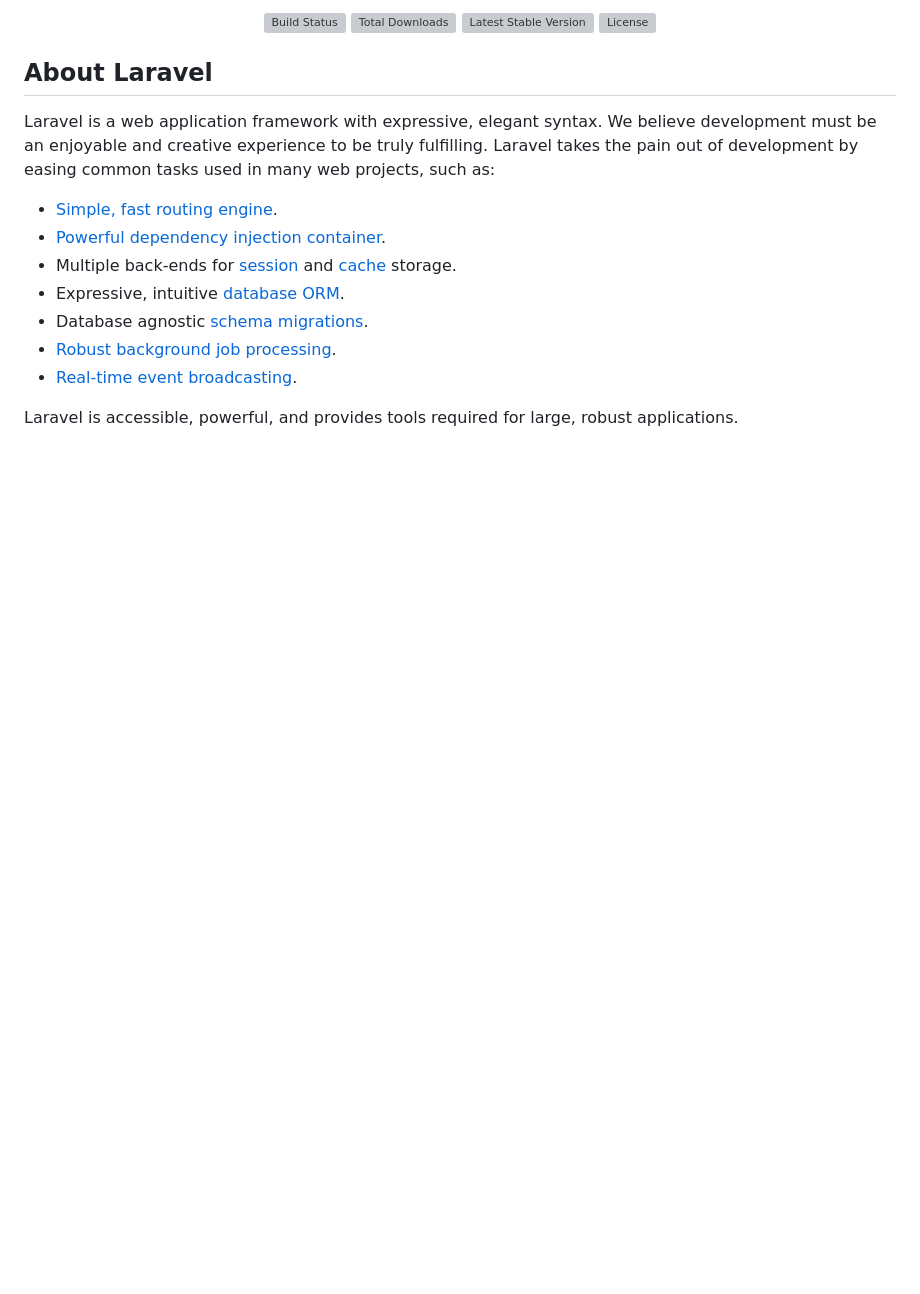
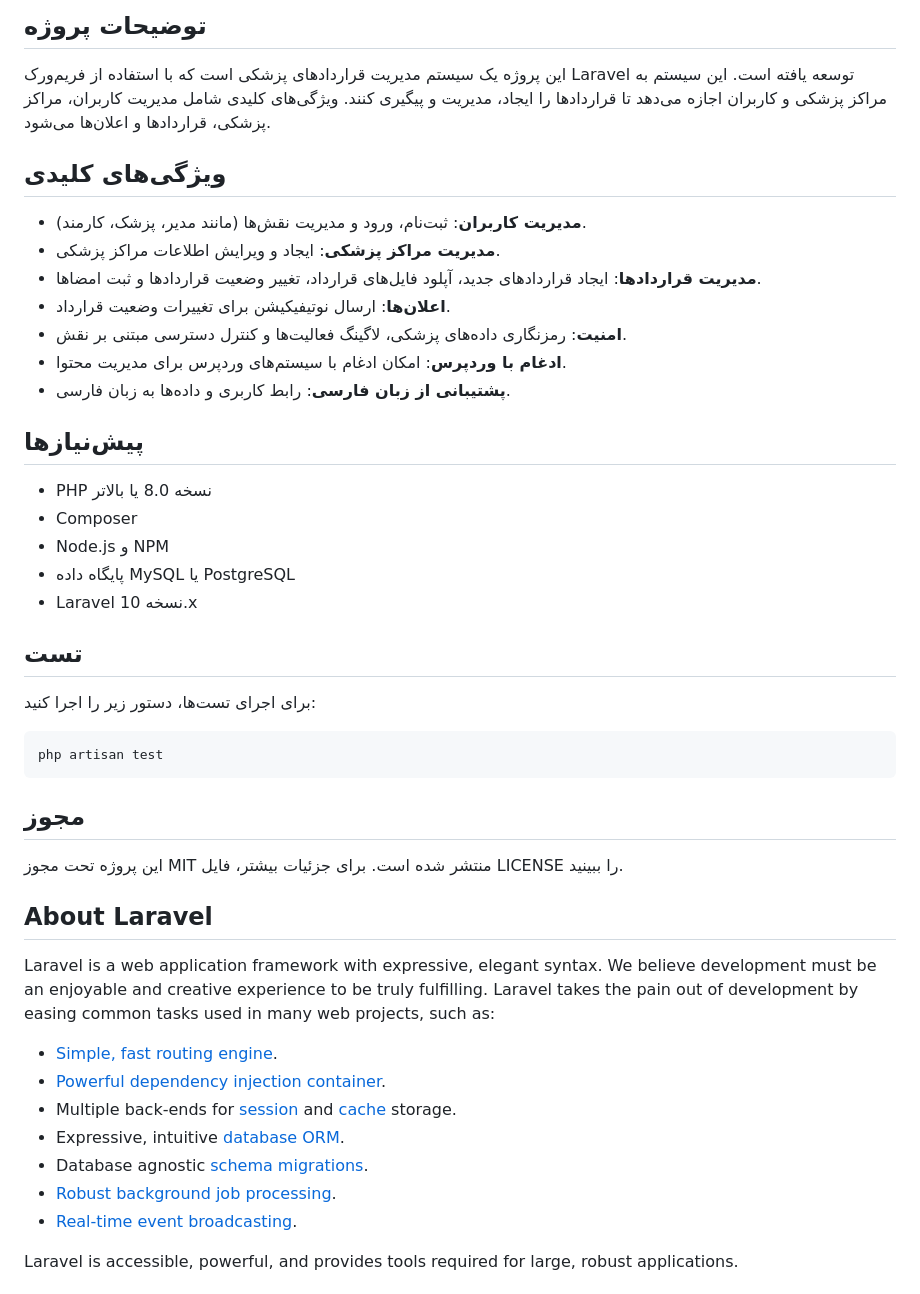
Before and after one commit to MortezaRajabzadeh/medical-contract, a Markdown page: README.md, the part around the change printed below. Drawn GitHub-style; blank space fills up the shorter version; grey boxes are pictures that could not be loaded.

Commit message:
Merge remote changes

````diff
--- a/README.md
+++ b/README.md
@@ -2,10 +2,31 @@
 
-<p align="center">
-<a href="https://github.com/laravel/framework/actions"><img src="https://github.com/laravel/framework/workflows/tests/badge.svg" alt="Build Status"></a>
-<a href="https://packagist.org/packages/laravel/framework"><img src="https://img.shields.io/packagist/dt/laravel/framework" alt="Total Downloads"></a>
-<a href="https://packagist.org/packages/laravel/framework"><img src="https://img.shields.io/packagist/v/laravel/framework" alt="Latest Stable Version"></a>
-<a href="https://packagist.org/packages/laravel/framework"><img src="https://img.shields.io/packagist/l/laravel/framework" alt="License"></a>
-</p>
+## توضیحات پروژه
+این پروژه یک سیستم مدیریت قراردادهای پزشکی است که با استفاده از فریم‌ورک Laravel توسعه یافته است. این سیستم به مراکز پزشکی و کاربران اجازه می‌دهد تا قراردادها را ایجاد، مدیریت و پیگیری کنند. ویژگی‌های کلیدی شامل مدیریت کاربران، مراکز پزشکی، قراردادها و اعلان‌ها می‌شود.
+
+## ویژگی‌های کلیدی
+- **مدیریت کاربران**: ثبت‌نام، ورود و مدیریت نقش‌ها (مانند مدیر، پزشک، کارمند).
+- **مدیریت مراکز پزشکی**: ایجاد و ویرایش اطلاعات مراکز پزشکی.
+- **مدیریت قراردادها**: ایجاد قراردادهای جدید، آپلود فایل‌های قرارداد، تغییر وضعیت قراردادها و ثبت امضاها.
+- **اعلان‌ها**: ارسال نوتیفیکیشن برای تغییرات وضعیت قرارداد.
+- **امنیت**: رمزنگاری داده‌های پزشکی، لاگینگ فعالیت‌ها و کنترل دسترسی مبتنی بر نقش.
+- **ادغام با وردپرس**: امکان ادغام با سیستم‌های وردپرس برای مدیریت محتوا.
+- **پشتیبانی از زبان فارسی**: رابط کاربری و داده‌ها به زبان فارسی.
+
+## پیش‌نیازها
+- PHP نسخه 8.0 یا بالاتر
+- Composer
+- Node.js و NPM
+- پایگاه داده MySQL یا PostgreSQL
+- Laravel نسخه 10.x
+
+## تست
+برای اجرای تست‌ها، دستور زیر را اجرا کنید:
+```bash
+php artisan test
+```
+
+## مجوز
+این پروژه تحت مجوز MIT منتشر شده است. برای جزئیات بیشتر، فایل LICENSE را ببینید.
 
 ## About Laravel
 
````
Also changed, not shown: other parts of README.md (+1 -1 lines).
